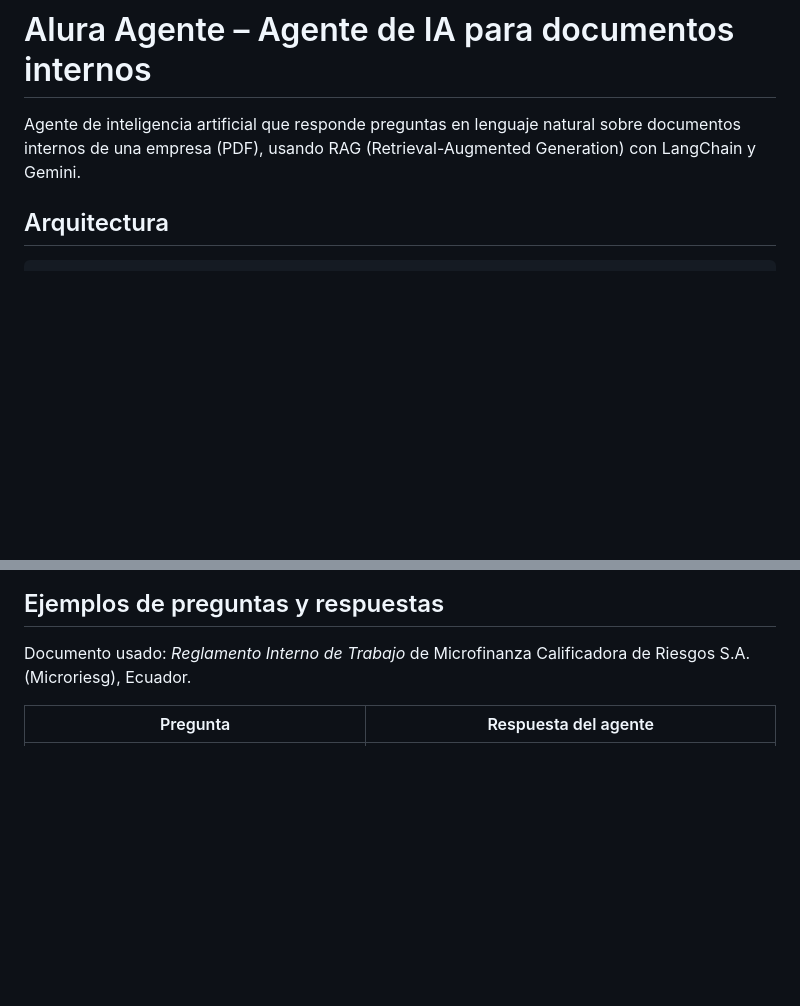
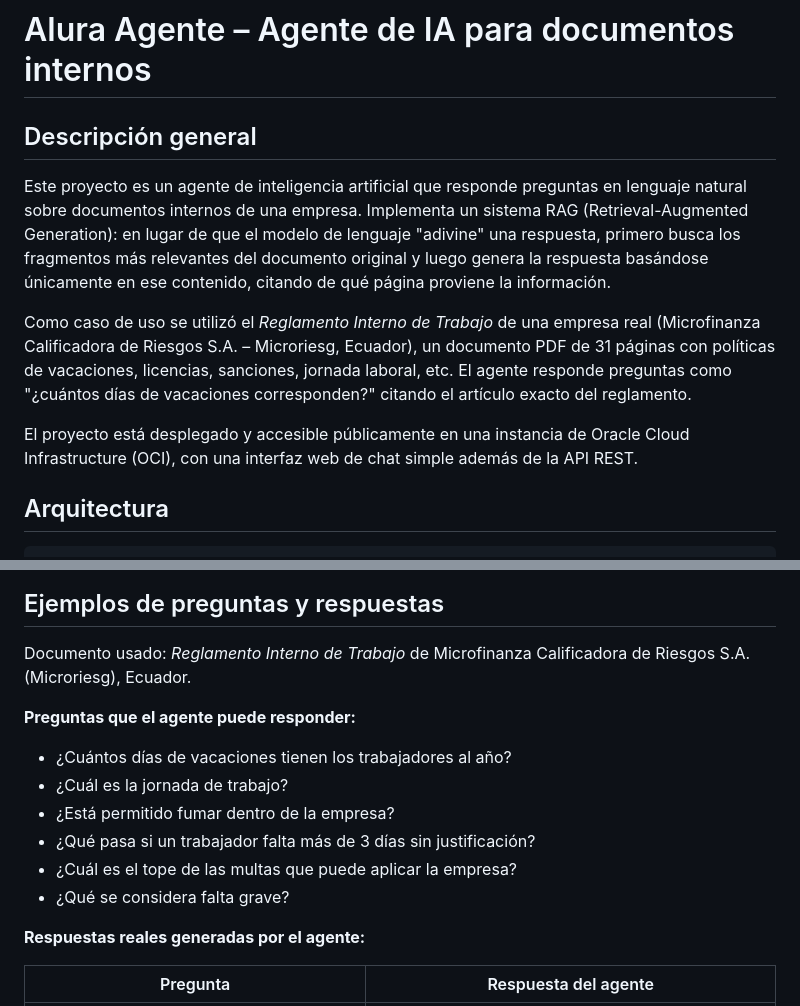
Before and after one commit to AndresMellaS/alura-agente, a Markdown page: README.md, 2 parts joined by grey strips. Drawn GitHub-style; blank space fills up the shorter version.

```diff
--- a/README.md
+++ b/README.md
@@ -1,8 +1,24 @@
 # Alura Agente – Agente de IA para documentos internos
 
-Agente de inteligencia artificial que responde preguntas en lenguaje natural
-sobre documentos internos de una empresa (PDF), usando RAG (Retrieval-Augmented
-Generation) con LangChain y Gemini.
+## Descripción general
+
+Este proyecto es un agente de inteligencia artificial que responde preguntas
+en lenguaje natural sobre documentos internos de una empresa. Implementa un
+sistema RAG (Retrieval-Augmented Generation): en lugar de que el modelo de
+lenguaje "adivine" una respuesta, primero busca los fragmentos más relevantes
+del documento original y luego genera la respuesta basándose únicamente en
+ese contenido, citando de qué página proviene la información.
+
+Como caso de uso se utilizó el *Reglamento Interno de Trabajo* de una
+empresa real (Microfinanza Calificadora de Riesgos S.A. – Microriesg,
+Ecuador), un documento PDF de 31 páginas con políticas de vacaciones,
+licencias, sanciones, jornada laboral, etc. El agente responde preguntas
+como "¿cuántos días de vacaciones corresponden?" citando el artículo exacto
+del reglamento.
+
+El proyecto está desplegado y accesible públicamente en una instancia de
+Oracle Cloud Infrastructure (OCI), con una interfaz web de chat simple
+además de la API REST.
 
 ## Arquitectura
 
@@ -95,6 +111,16 @@ curl -X POST http://localhost:8000/preguntar \
 Documento usado: *Reglamento Interno de Trabajo* de Microfinanza Calificadora
 de Riesgos S.A. (Microriesg), Ecuador.
 
+**Preguntas que el agente puede responder:**
+- ¿Cuántos días de vacaciones tienen los trabajadores al año?
+- ¿Cuál es la jornada de trabajo?
+- ¿Está permitido fumar dentro de la empresa?
+- ¿Qué pasa si un trabajador falta más de 3 días sin justificación?
+- ¿Cuál es el tope de las multas que puede aplicar la empresa?
+- ¿Qué se considera falta grave?
+
+**Respuestas reales generadas por el agente:**
+
 | Pregunta | Respuesta del agente |
 |---|---|
 | ¿Cuántos días de vacaciones tienen los trabajadores al año? | 15 días ininterrumpidos, incluidos los días no laborables (Art. 20). |
```
Also changed, not shown: other parts of README.md (+34 -10 lines), docs/captura-deploy.png (added), 1 other file.
